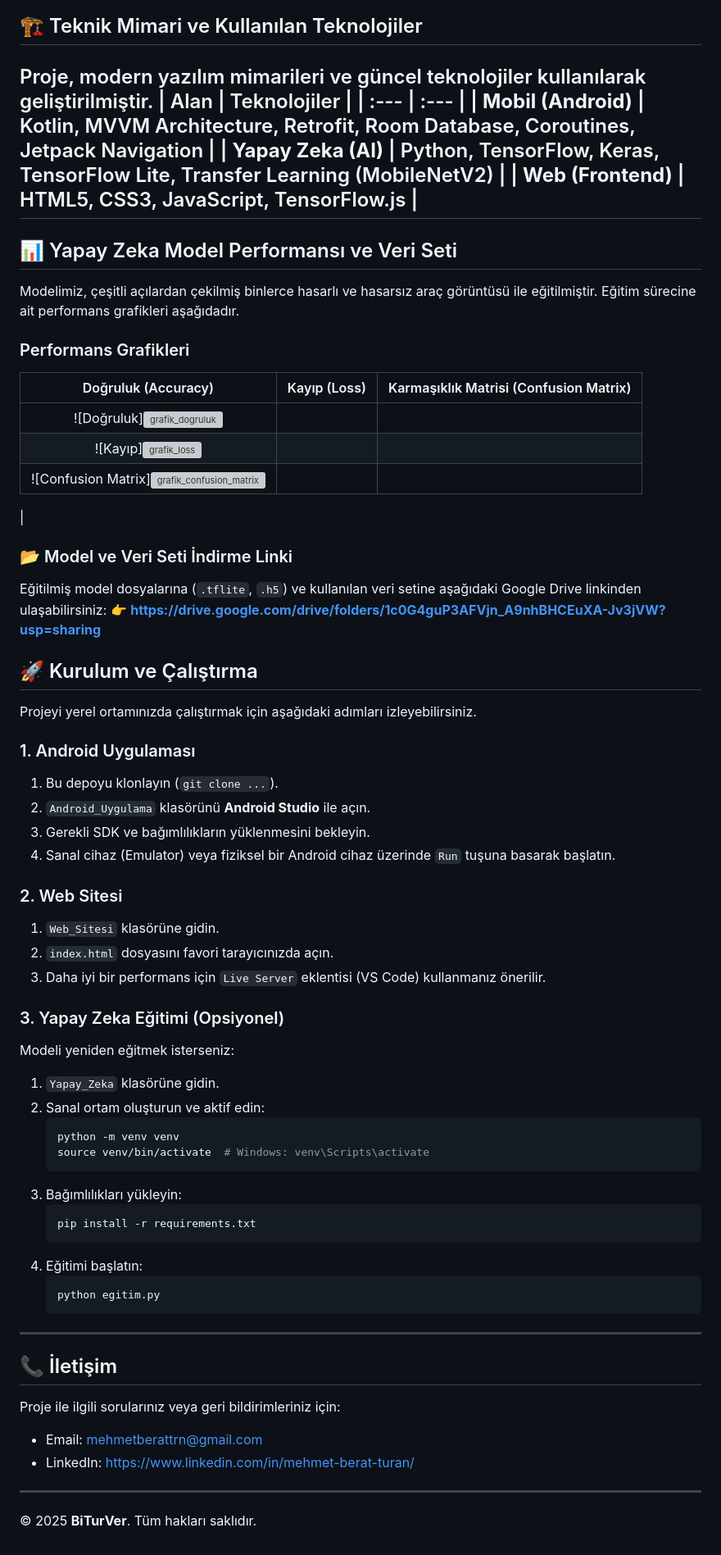
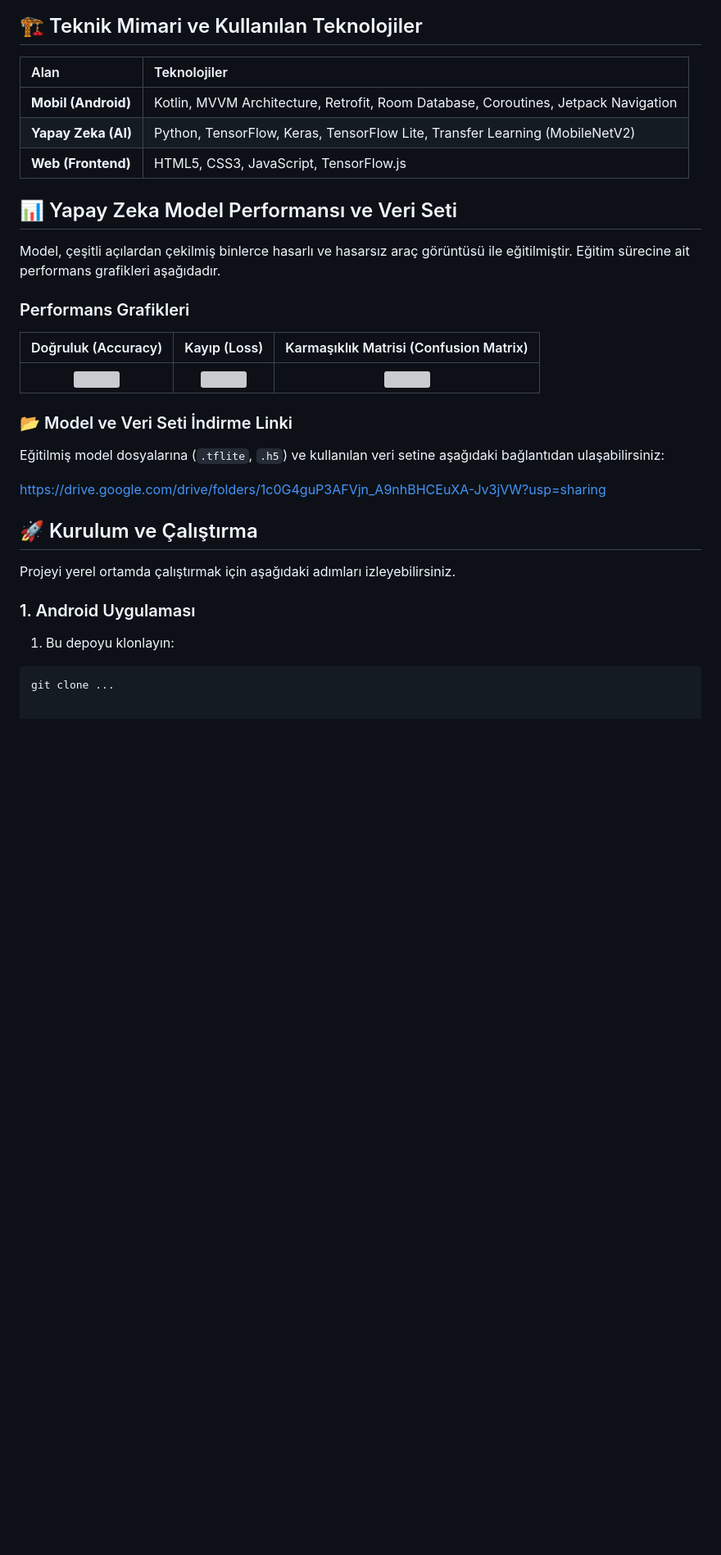
Before and after one commit to mehmetberatt/otoekspertizarackiralama-mobiluygulama, a Markdown page: README.md, the part around one of its changes. Shown at 82% size. Drawn GitHub-style; blank space fills up the shorter version; grey boxes are pictures that could not be loaded.

````diff
--- a/README.md
+++ b/README.md
@@ -33,56 +39,35 @@ Bu bölümde uygulamanın ve web sitesinin arayüzünden görseller yer almaktad
 
 ## 🏗️ Teknik Mimari ve Kullanılan Teknolojiler
-Proje, modern yazılım mimarileri ve güncel teknolojiler kullanılarak geliştirilmiştir.
+
 | Alan | Teknolojiler |
 | :--- | :--- |
 | **Mobil (Android)** | Kotlin, MVVM Architecture, Retrofit, Room Database, Coroutines, Jetpack Navigation |
 | **Yapay Zeka (AI)** | Python, TensorFlow, Keras, TensorFlow Lite, Transfer Learning (MobileNetV2) |
 | **Web (Frontend)** | HTML5, CSS3, JavaScript, TensorFlow.js |
----
+
 ## 📊 Yapay Zeka Model Performansı ve Veri Seti
-Modelimiz, çeşitli açılardan çekilmiş binlerce hasarlı ve hasarsız araç görüntüsü ile eğitilmiştir. Eğitim sürecine ait performans grafikleri aşağıdadır.
+
+Model, çeşitli açılardan çekilmiş binlerce hasarlı ve hasarsız araç görüntüsü ile eğitilmiştir. Eğitim sürecine ait performans grafikleri aşağıdadır.
+
 ### Performans Grafikleri
+
 | Doğruluk (Accuracy) | Kayıp (Loss) | Karmaşıklık Matrisi (Confusion Matrix) |
-| :---: | :---: | :---: |
-| ![Doğruluk]<img width="1000" height="500" alt="grafik_dogruluk" src="https://github.com/user-attachments/assets/899c4a95-c0f9-4c60-826a-1d7d11de2f01" />
- | ![Kayıp]<img width="1000" height="500" alt="grafik_loss" src="https://github.com/user-attachments/assets/ce8f2dde-d527-4977-959e-fbc67210ec60" />
- | ![Confusion Matrix]<img width="800" height="600" alt="grafik_confusion_matrix" src="https://github.com/user-attachments/assets/0d328ba1-e704-4794-8780-d1e7de6c8aa7" />
- |
+|:--:|:--:|:--:|
+| <img src="https://github.com/user-attachments/assets/899c4a95-c0f9-4c60-826a-1d7d11de2f01" width="300"> | <img src="https://github.com/user-attachments/assets/ce8f2dde-d527-4977-959e-fbc67210ec60" width="300"> | <img src="https://github.com/user-attachments/assets/0d328ba1-e704-4794-8780-d1e7de6c8aa7" width="300"> |
+
 ### 📂 Model ve Veri Seti İndirme Linki
-Eğitilmiş model dosyalarına (`.tflite`, `.h5`) ve kullanılan veri setine aşağıdaki Google Drive linkinden ulaşabilirsiniz:
-👉 **https://drive.google.com/drive/folders/1c0G4guP3AFVjn_A9nhBHCEuXA-Jv3jVW?usp=sharing**
+
+Eğitilmiş model dosyalarına (`.tflite`, `.h5`) ve kullanılan veri setine aşağıdaki bağlantıdan ulaşabilirsiniz:
+
+https://drive.google.com/drive/folders/1c0G4guP3AFVjn_A9nhBHCEuXA-Jv3jVW?usp=sharing
 
 ## 🚀 Kurulum ve Çalıştırma
-Projeyi yerel ortamınızda çalıştırmak için aşağıdaki adımları izleyebilirsiniz.
+
+Projeyi yerel ortamda çalıştırmak için aşağıdaki adımları izleyebilirsiniz.
+
 ### 1. Android Uygulaması
-1.  Bu depoyu klonlayın (`git clone ...`).
-2.  `Android_Uygulama` klasörünü **Android Studio** ile açın.
-3.  Gerekli SDK ve bağımlılıkların yüklenmesini bekleyin.
-4.  Sanal cihaz (Emulator) veya fiziksel bir Android cihaz üzerinde `Run` tuşuna basarak başlatın.
-### 2. Web Sitesi
-1.  `Web_Sitesi` klasörüne gidin.
-2.  `index.html` dosyasını favori tarayıcınızda açın.
-3.  Daha iyi bir performans için `Live Server` eklentisi (VS Code) kullanmanız önerilir.
-### 3. Yapay Zeka Eğitimi (Opsiyonel)
-Modeli yeniden eğitmek isterseniz:
-1.  `Yapay_Zeka` klasörüne gidin.
-2.  Sanal ortam oluşturun ve aktif edin:
-    ```bash
-    python -m venv venv
-    source venv/bin/activate  # Windows: venv\Scripts\activate
-    ```
-3.  Bağımlılıkları yükleyin:
-    ```bash
-    pip install -r requirements.txt
-    ```
-4.  Eğitimi başlatın:
-    ```bash
-    python egitim.py
-    ```
----
-## 📞 İletişim
-Proje ile ilgili sorularınız veya geri bildirimleriniz için:
-*   Email: mehmetberattrn@gmail.com
-*   LinkedIn: https://www.linkedin.com/in/mehmet-berat-turan/
----
-© 2025 **BiTurVer**. Tüm hakları saklıdır.
+
+1. Bu depoyu klonlayın:
+
+```bash
+git clone ...
````
Also changed, not shown: other parts of README.md (+25 -19 lines).
